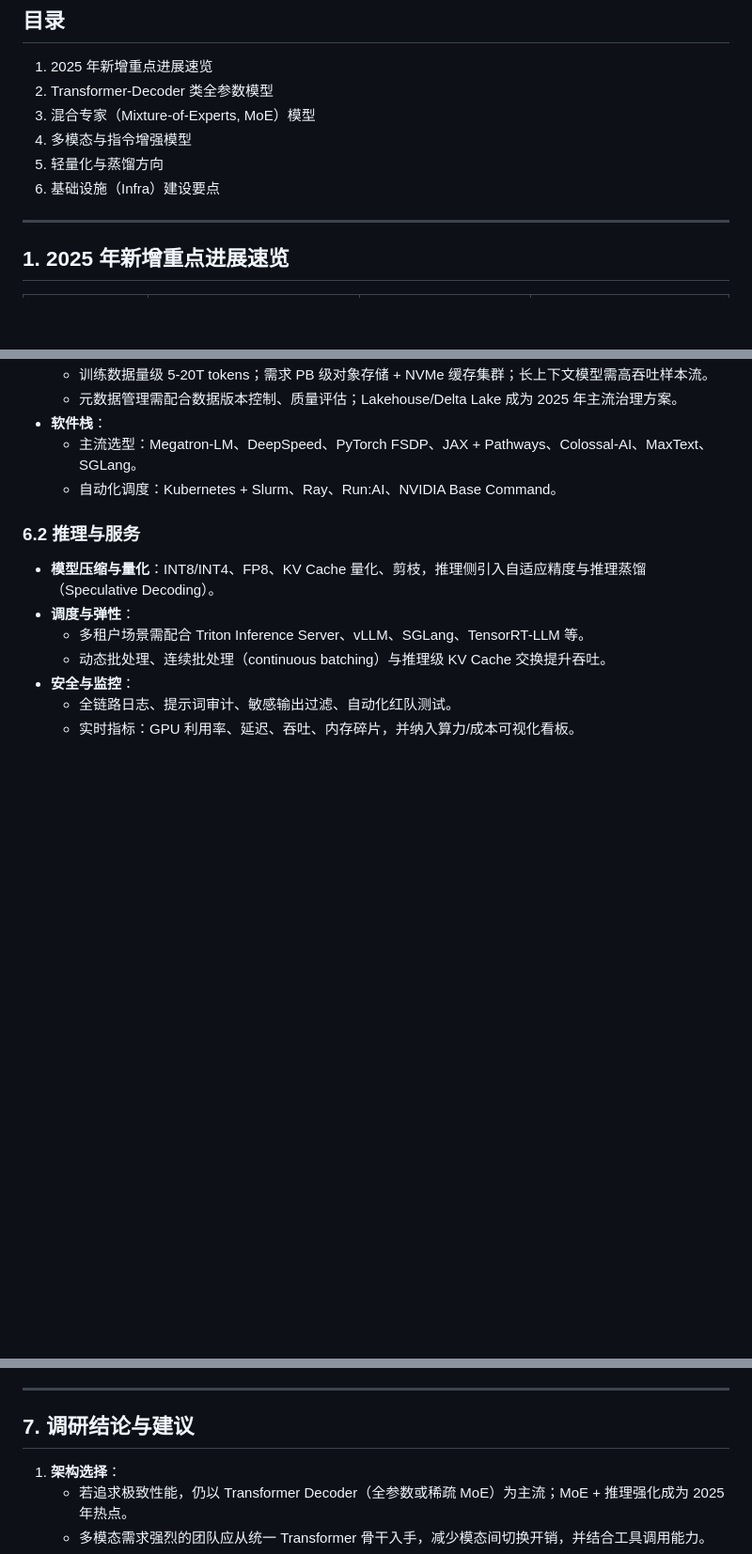
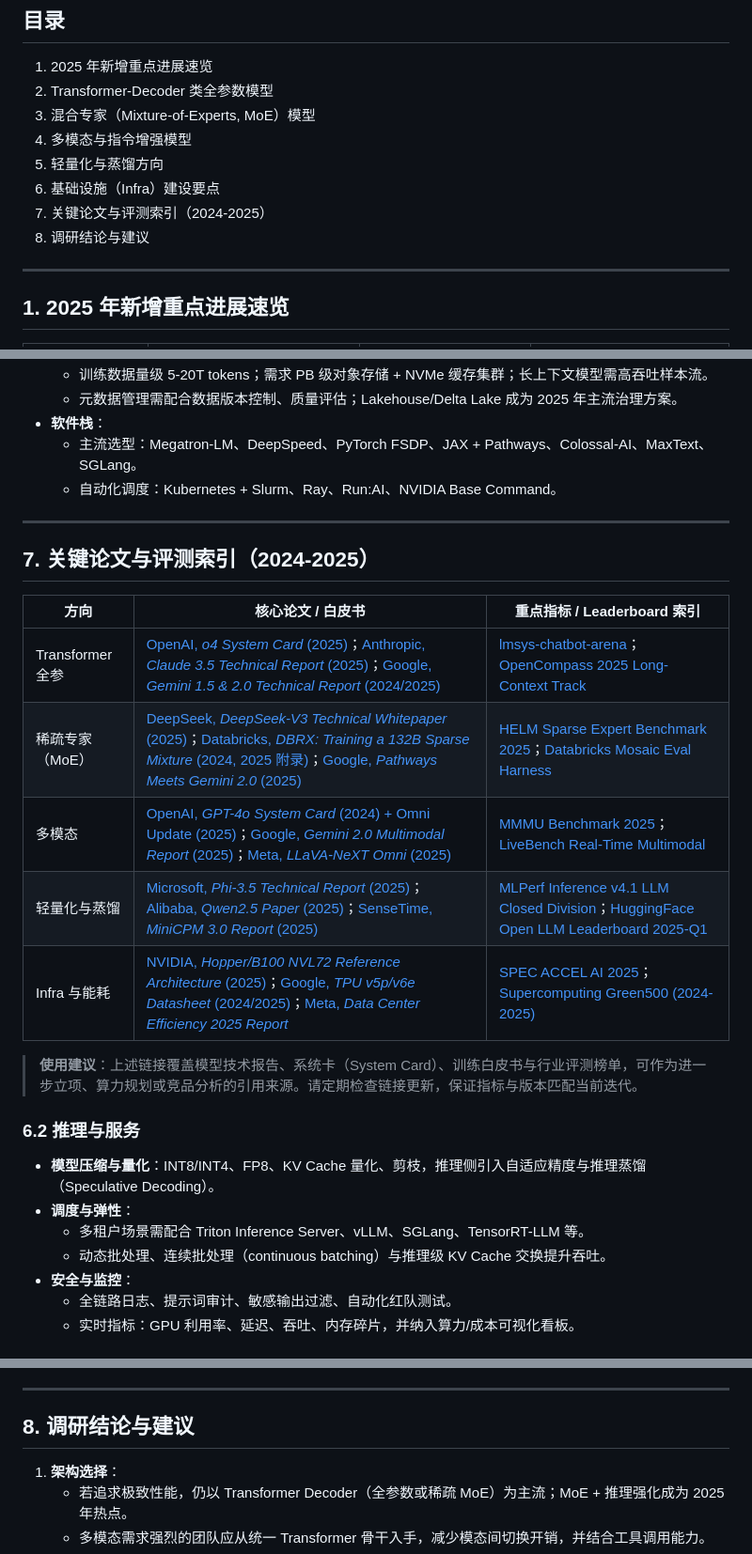
Before and after one commit to cklxx/mini-llm, a Markdown page: docs/state_of_the_art_research.md, 3 parts joined by grey strips. Shown at 94% size. Rendered like a GitHub page; blank space fills up the shorter version.

```diff
--- a/docs/state_of_the_art_research.md
+++ b/docs/state_of_the_art_research.md
@@ -9,6 +9,8 @@
 4. 多模态与指令增强模型
 5. 轻量化与蒸馏方向
 6. 基础设施（Infra）建设要点
+7. 关键论文与评测索引（2024-2025）
+8. 调研结论与建议
 
 ---
 
@@ -198,6 +207,20 @@
 - **软件栈**：
   - 主流选型：Megatron-LM、DeepSpeed、PyTorch FSDP、JAX + Pathways、Colossal-AI、MaxText、SGLang。
   - 自动化调度：Kubernetes + Slurm、Ray、Run:AI、NVIDIA Base Command。
+
+---
+
+## 7. 关键论文与评测索引（2024-2025）
+
+| 方向 | 核心论文 / 白皮书 | 重点指标 / Leaderboard 索引 |
+| --- | --- | --- |
+| Transformer 全参 | [OpenAI, *o4 System Card* (2025)](https://openai.com/research/o4-system-card)；[Anthropic, *Claude 3.5 Technical Report* (2025)](https://www.anthropic.com/news/claude-3-5)；[Google, *Gemini 1.5 & 2.0 Technical Report* (2024/2025)](https://arxiv.org/abs/2403.05530) | [lmsys-chatbot-arena](https://lmsys.org/arena/)；[OpenCompass 2025 Long-Context Track](https://opencompass.org.cn/) |
+| 稀疏专家（MoE） | [DeepSeek, *DeepSeek-V3 Technical Whitepaper* (2025)](https://github.com/deepseek-ai/DeepSeek-V3)；[Databricks, *DBRX: Training a 132B Sparse Mixture* (2024, 2025 附录)](https://www.databricks.com/blog/dbrx)；[Google, *Pathways Meets Gemini 2.0* (2025)](https://blog.google/technology/ai/google-gemini-update/) | [HELM Sparse Expert Benchmark 2025](https://crfm.stanford.edu/helm/latest/)；[Databricks Mosaic Eval Harness](https://github.com/mosaicml/llm-foundry) |
+| 多模态 | [OpenAI, *GPT-4o System Card* (2024) + Omni Update (2025)](https://openai.com/index/omni/)；[Google, *Gemini 2.0 Multimodal Report* (2025)](https://blog.google/technology/ai/google-gemini-update/)；[Meta, *LLaVA-NeXT Omni* (2025)](https://llava-vl.github.io/blog/2024-llava-next/) | [MMMU Benchmark 2025](https://mmmu-benchmark.github.io/)；[LiveBench Real-Time Multimodal](https://www.livebench.ai/) |
+| 轻量化与蒸馏 | [Microsoft, *Phi-3.5 Technical Report* (2025)](https://www.microsoft.com/en-us/research/publication/phi-3/)；[Alibaba, *Qwen2.5 Paper* (2025)](https://qwenlm.github.io/blog/qwen2.5/)；[SenseTime, *MiniCPM 3.0 Report* (2025)](https://github.com/OpenBMB/MiniCPM) | [MLPerf Inference v4.1 LLM Closed Division](https://mlcommons.org/benchmarks/inference/)；[HuggingFace Open LLM Leaderboard 2025-Q1](https://huggingface.co/spaces/open-llm-leaderboard/open_llm_leaderboard) |
+| Infra 与能耗 | [NVIDIA, *Hopper/B100 NVL72 Reference Architecture* (2025)](https://resources.nvidia.com/en-us-autonomous-systems/nvl72-architecture)；[Google, *TPU v5p/v6e Datasheet* (2024/2025)](https://cloud.google.com/tpu)；[Meta, *Data Center Efficiency 2025 Report*](https://engineering.fb.com/) | [SPEC ACCEL AI 2025](https://www.spec.org/accel/)；[Supercomputing Green500 (2024-2025)](https://www.top500.org/lists/green500/) |
+
+> **使用建议**：上述链接覆盖模型技术报告、系统卡（System Card）、训练白皮书与行业评测榜单，可作为进一步立项、算力规划或竞品分析的引用来源。请定期检查链接更新，保证指标与版本匹配当前迭代。
 
 ### 6.2 推理与服务
 - **模型压缩与量化**：INT8/INT4、FP8、KV Cache 量化、剪枝，推理侧引入自适应精度与推理蒸馏（Speculative Decoding）。
@@ -231,7 +254,7 @@
 
 ---
 
-## 7. 调研结论与建议
+## 8. 调研结论与建议
 1. **架构选择**：
    - 若追求极致性能，仍以 Transformer Decoder（全参数或稀疏 MoE）为主流；MoE + 推理强化成为 2025 年热点。
    - 多模态需求强烈的团队应从统一 Transformer 骨干入手，减少模态间切换开销，并结合工具调用能力。
```
Also changed, not shown: other parts of docs/state_of_the_art_research.md (+56 -49 lines).
